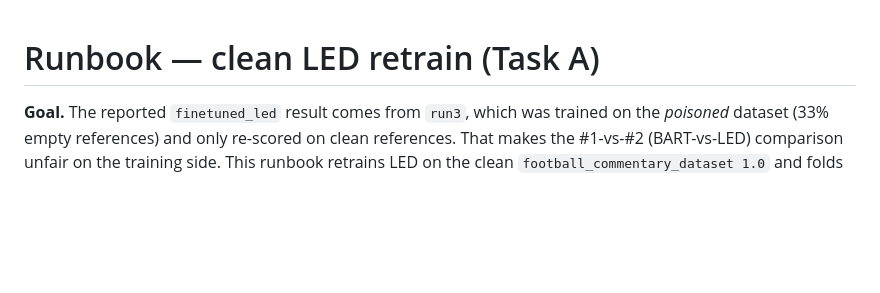
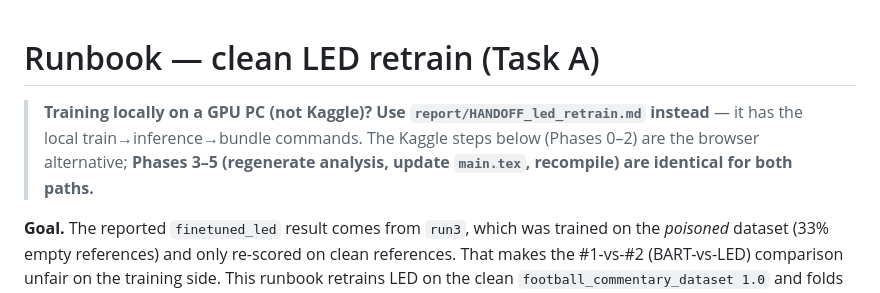
Before and after one commit to christiandalfarra/ANLP_Project, a Markdown page: report/RUNBOOK_led_retrain.md, the part around the change. Drawn GitHub-style; blank space fills up the shorter version.

Commit message:
Add handoff instructions for local LED retrain; update runbook for clarity

```diff
--- a/report/RUNBOOK_led_retrain.md
+++ b/report/RUNBOOK_led_retrain.md
@@ -1,4 +1,9 @@
 # Runbook — clean LED retrain (Task A)
+
+> **Training locally on a GPU PC (not Kaggle)? Use `report/HANDOFF_led_retrain.md`
+> instead** — it has the local train→inference→bundle commands. The Kaggle steps
+> below (Phases 0–2) are the browser alternative; **Phases 3–5 (regenerate
+> analysis, update `main.tex`, recompile) are identical for both paths.**
 
 **Goal.** The reported `finetuned_led` result comes from `run3`, which was trained
 on the *poisoned* dataset (33% empty references) and only re-scored on clean
```
Also changed, not shown: report/HANDOFF_led_retrain.md (added, +150 -0 lines).
